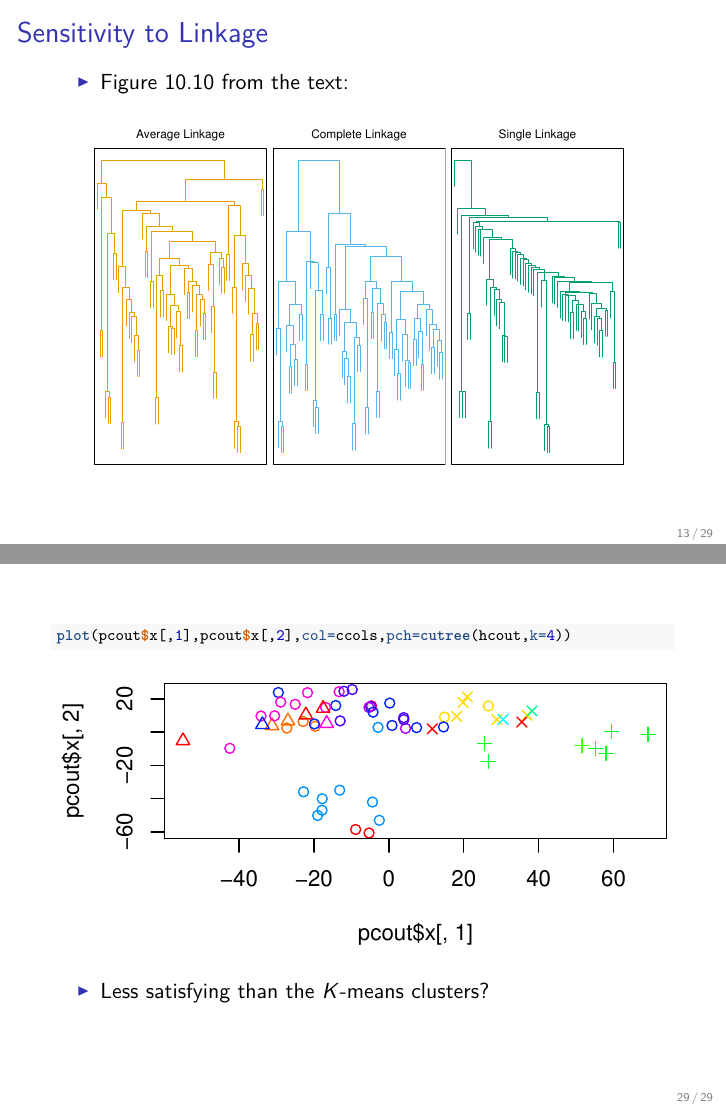
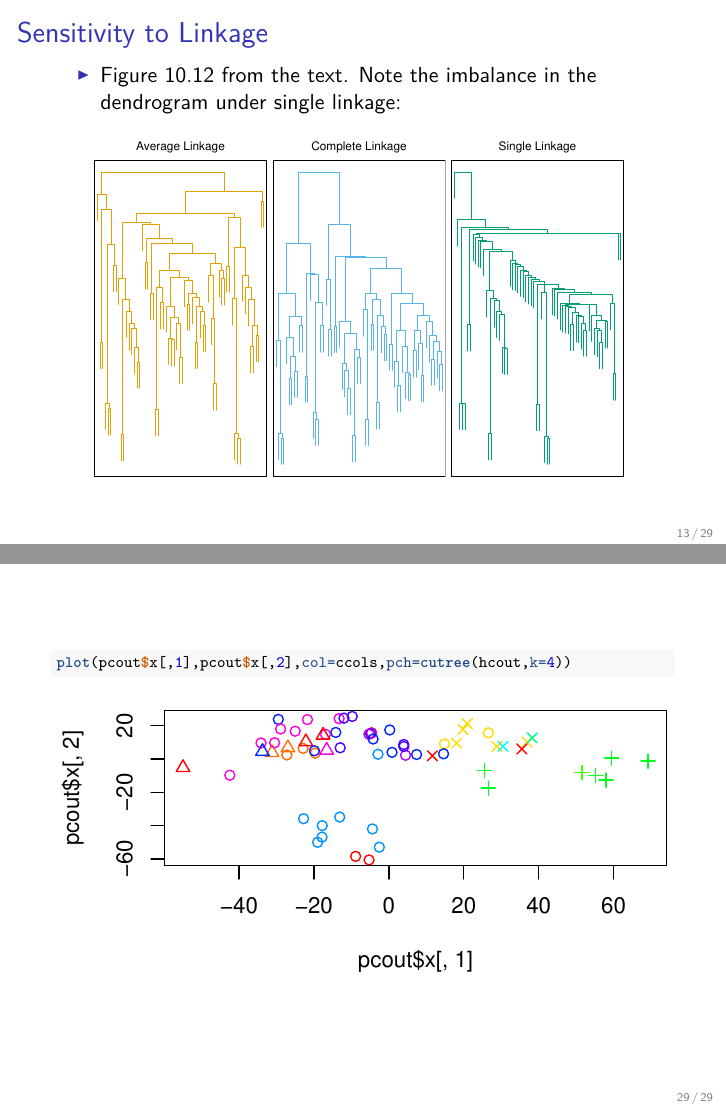
Before and after one commit to SFUStatgen/SFUStat452, an R Markdown document (Notes/Ch10/ch10part3.Rmd): pages 13 and 29 of 29, joined at a grey line. The pictures show the output file Notes/Ch10/ch10part3.pdf that the author committed with the source.

Commit message:
minor edits to ch10 parts 2.5 and 3

````diff
--- a/Notes/Ch10/ch10part3.Rmd
+++ b/Notes/Ch10/ch10part3.Rmd
@@ -163,7 +163,8 @@ complete linkage.
 
 ## Sensitivity to Linkage
 
-* Figure 10.10 from the text:
+* Figure 10.12 from the text. Note the imbalance
+in the dendrogram under single linkage:
 
 \vspace*{-.1in}
 
@@ -390,5 +391,3 @@ plot(pcout$x[,1],pcout$x[,2],col=ccols,pch=cutree(hcout,k=4))
 ```
 
 \normalsize
-
-* Less satisfying than the $K$-means clusters?
````
Also changed, not shown: Notes/Ch10/ch10part2_5.Rmd (+1 -3 lines), Notes/Ch10/ch10part2_5.pdf, Notes/Ch10/ch10part3.pdf.
